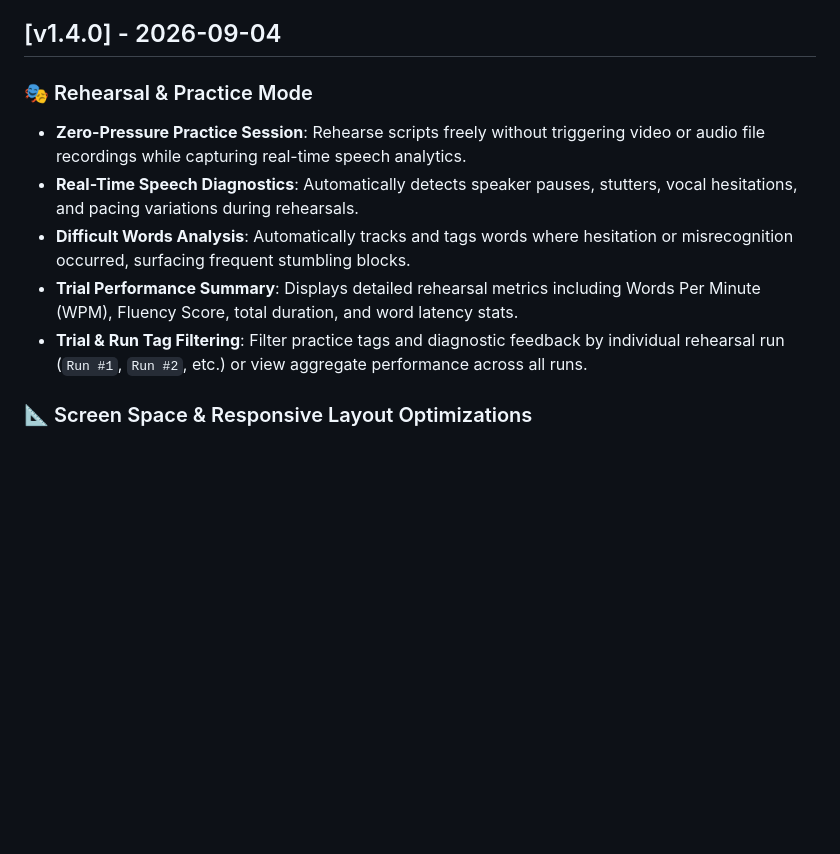
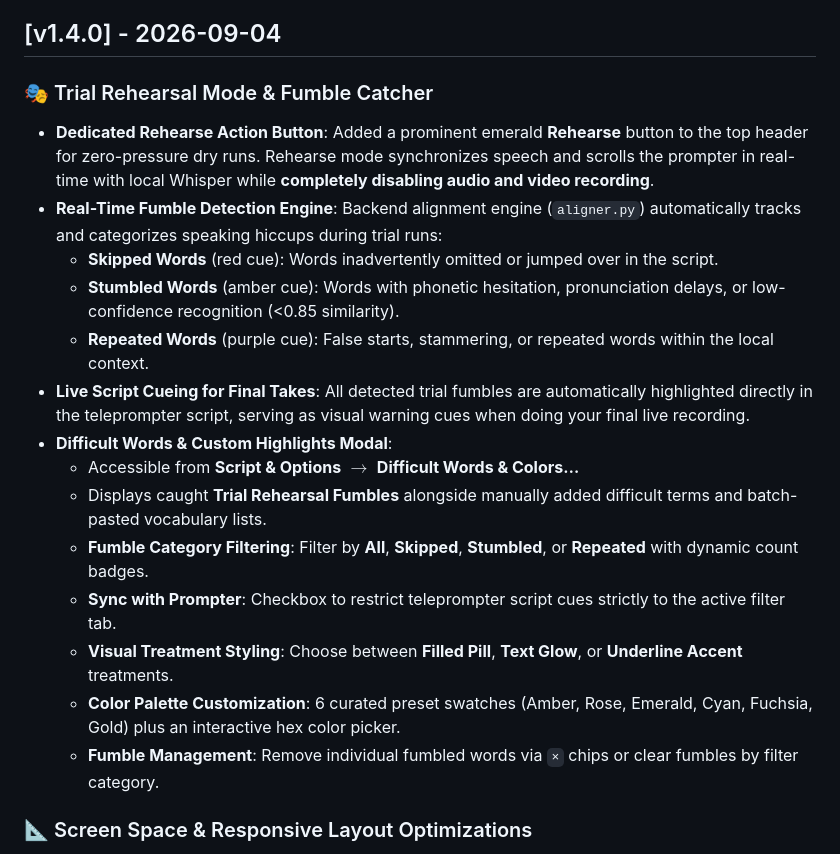
Before and after one commit to jibberish666/Teleprompter, a Markdown page: CHANGELOG.md, the part around the change. GitHub-like rendering; blank space fills up the shorter version.

```diff
--- a/CHANGELOG.md
+++ b/CHANGELOG.md
@@ -4,12 +4,21 @@ All notable changes to this project will be documented in this file.
 
 ## [v1.4.0] - 2026-09-04
 
-### 🎭 Rehearsal & Practice Mode
-- **Zero-Pressure Practice Session**: Rehearse scripts freely without triggering video or audio file recordings while capturing real-time speech analytics.
-- **Real-Time Speech Diagnostics**: Automatically detects speaker pauses, stutters, vocal hesitations, and pacing variations during rehearsals.
-- **Difficult Words Analysis**: Automatically tracks and tags words where hesitation or misrecognition occurred, surfacing frequent stumbling blocks.
-- **Trial Performance Summary**: Displays detailed rehearsal metrics including Words Per Minute (WPM), Fluency Score, total duration, and word latency stats.
-- **Trial & Run Tag Filtering**: Filter practice tags and diagnostic feedback by individual rehearsal run (`Run #1`, `Run #2`, etc.) or view aggregate performance across all runs.
+### 🎭 Trial Rehearsal Mode & Fumble Catcher
+- **Dedicated Rehearse Action Button**: Added a prominent emerald **Rehearse** button to the top header for zero-pressure dry runs. Rehearse mode synchronizes speech and scrolls the prompter in real-time with local Whisper while **completely disabling audio and video recording**.
+- **Real-Time Fumble Detection Engine**: Backend alignment engine (`aligner.py`) automatically tracks and categorizes speaking hiccups during trial runs:
+  - **Skipped Words** (red cue): Words inadvertently omitted or jumped over in the script.
+  - **Stumbled Words** (amber cue): Words with phonetic hesitation, pronunciation delays, or low-confidence recognition (<0.85 similarity).
+  - **Repeated Words** (purple cue): False starts, stammering, or repeated words within the local context.
+- **Live Script Cueing for Final Takes**: All detected trial fumbles are automatically highlighted directly in the teleprompter script, serving as visual warning cues when doing your final live recording.
+- **Difficult Words & Custom Highlights Modal**:
+  - Accessible from **Script & Options** $\rightarrow$ **Difficult Words & Colors…**
+  - Displays caught **Trial Rehearsal Fumbles** alongside manually added difficult terms and batch-pasted vocabulary lists.
+  - **Fumble Category Filtering**: Filter by **All**, **Skipped**, **Stumbled**, or **Repeated** with dynamic count badges.
+  - **Sync with Prompter**: Checkbox to restrict teleprompter script cues strictly to the active filter tab.
+  - **Visual Treatment Styling**: Choose between **Filled Pill**, **Text Glow**, or **Underline Accent** treatments.
+  - **Color Palette Customization**: 6 curated preset swatches (Amber, Rose, Emerald, Cyan, Fuchsia, Gold) plus an interactive hex color picker.
+  - **Fumble Management**: Remove individual fumbled words via `×` chips or clear fumbles by filter category.
 
 ### 📐 Screen Space & Responsive Layout Optimizations
 - **Adjustable Prompter Box Width**: Added a new slider in display settings to dynamically adjust the teleprompter box width from 60% to 96% (defaulting to 90% for an expansive, clean reading view).
```
Also changed, not shown: README.md (+32 -8 lines).
